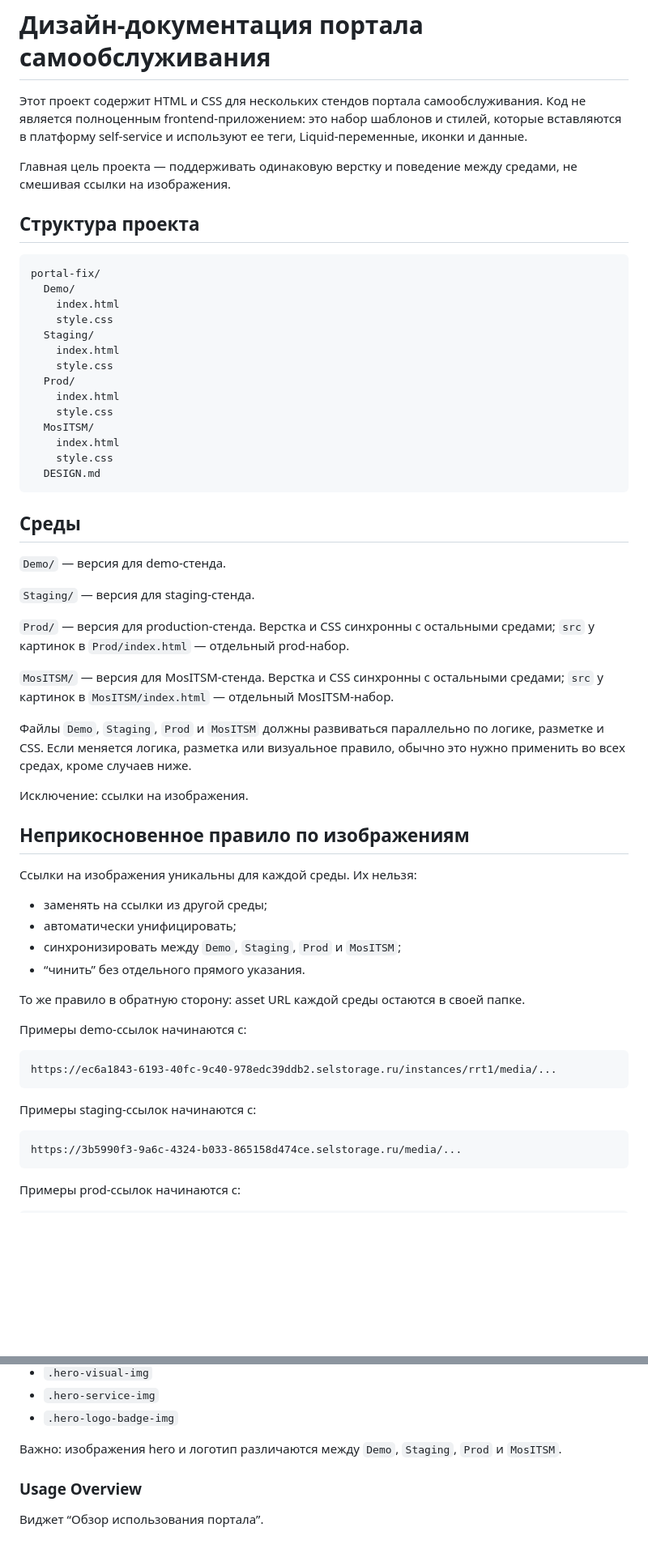
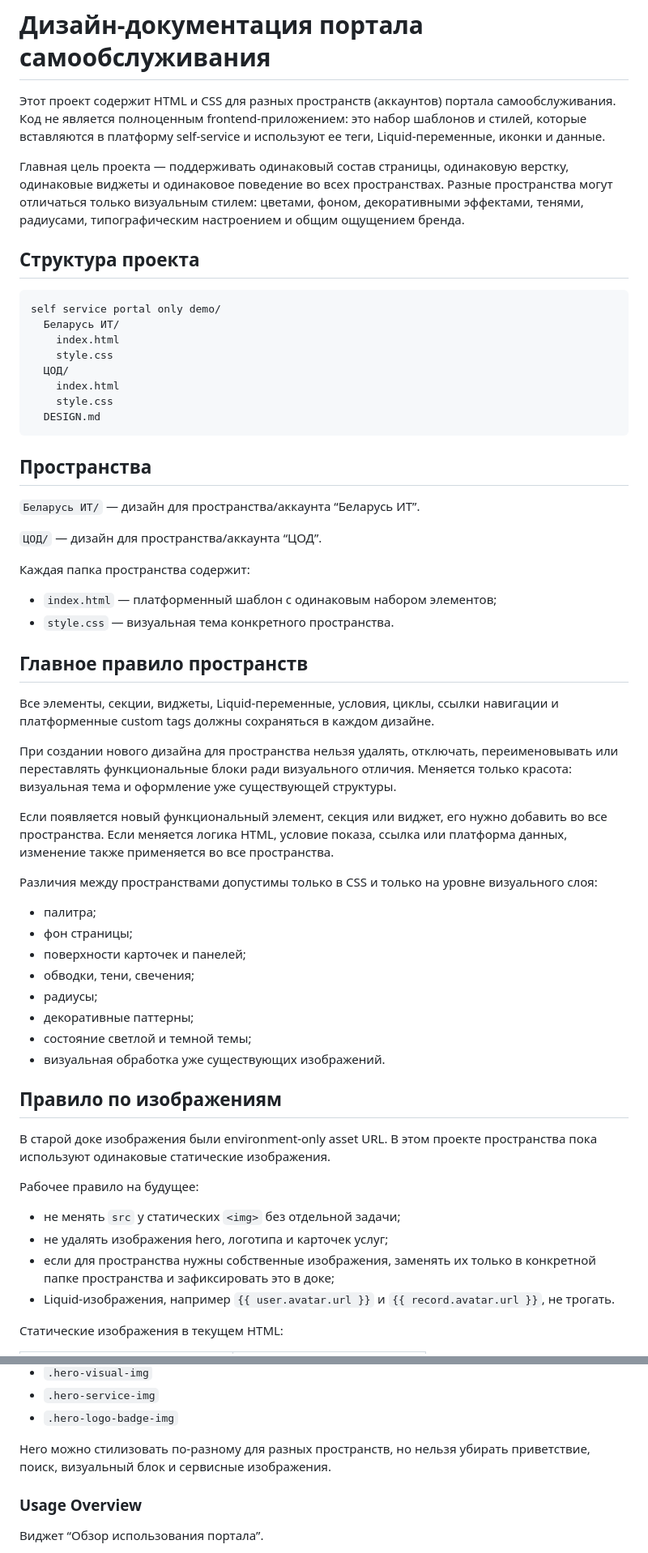
Before and after one commit to VadimMinaev/self-service-demo, a Markdown page: DESIGN.md, 2 parts joined by grey strips. Shown at 81% size. GitHub-like rendering; blank space fills up the shorter version.

Commit message:
Adapt design docs for account spaces

````diff
--- a/DESIGN.md
+++ b/DESIGN.md
@@ -1,64 +1,62 @@
 # Дизайн-документация портала самообслуживания
 
-Этот проект содержит HTML и CSS для нескольких стендов портала самообслуживания. Код не является полноценным frontend-приложением: это набор шаблонов и стилей, которые вставляются в платформу self-service и используют ее теги, Liquid-переменные, иконки и данные.
+Этот проект содержит HTML и CSS для разных пространств (аккаунтов) портала самообслуживания. Код не является полноценным frontend-приложением: это набор шаблонов и стилей, которые вставляются в платформу self-service и используют ее теги, Liquid-переменные, иконки и данные.
 
-Главная цель проекта — поддерживать одинаковую верстку и поведение между средами, не смешивая ссылки на изображения.
+Главная цель проекта — поддерживать одинаковый состав страницы, одинаковую верстку, одинаковые виджеты и одинаковое поведение во всех пространствах. Разные пространства могут отличаться только визуальным стилем: цветами, фоном, декоративными эффектами, тенями, радиусами, типографическим настроением и общим ощущением бренда.
 
 ## Структура проекта
 
 ```text
-portal-fix/
-  Demo/
+self service portal only demo/
+  Беларусь ИТ/
     index.html
     style.css
-  Staging/
-    index.html
-    style.css
-  Prod/
-    index.html
-    style.css
-  MosITSM/
+  ЦОД/
     index.html
     style.css
   DESIGN.md
 ```
 
-## Среды
+## Пространства
 
-`Demo/` — версия для demo-стенда.
+`Беларусь ИТ/` — дизайн для пространства/аккаунта “Беларусь ИТ”.
 
-`Staging/` — версия для staging-стенда.
+`ЦОД/` — дизайн для пространства/аккаунта “ЦОД”.
 
-`Prod/` — версия для production-стенда. Верстка и CSS синхронны с остальными средами; `src` у картинок в `Prod/index.html` — отдельный prod-набор.
+Каждая папка пространства содержит:
 
-`MosITSM/` — версия для MosITSM-стенда. Верстка и CSS синхронны с остальными средами; `src` у картинок в `MosITSM/index.html` — отдельный MosITSM-набор.
+- `index.html` — платформенный шаблон с одинаковым набором элементов;
+- `style.css` — визуальная тема конкретного пространства.
 
-Файлы `Demo`, `Staging`, `Prod` и `MosITSM` должны развиваться параллельно по логике, разметке и CSS. Если меняется логика, разметка или визуальное правило, обычно это нужно применить во всех средах, кроме случаев ниже.
+## Главное правило пространств
 
-Исключение: ссылки на изображения.
+Все элементы, секции, виджеты, Liquid-переменные, условия, циклы, ссылки навигации и платформенные custom tags должны сохраняться в каждом дизайне.
 
-## Неприкосновенное правило по изображениям
+При создании нового дизайна для пространства нельзя удалять, отключать, переименовывать или переставлять функциональные блоки ради визуального отличия. Меняется только красота: визуальная тема и оформление уже существующей структуры.
 
-Ссылки на изображения уникальны для каждой среды. Их нельзя:
+Если появляется новый функциональный элемент, секция или виджет, его нужно добавить во все пространства. Если меняется логика HTML, условие показа, ссылка или платформа данных, изменение также применяется во все пространства.
 
-- заменять на ссылки из другой среды;
-- автоматически унифицировать;
-- синхронизировать между `Demo`, `Staging`, `Prod` и `MosITSM`;
-- “чинить” без отдельного прямого указания.
+Различия между пространствами допустимы только в CSS и только на уровне визуального слоя:
 
-То же правило в обратную сторону: asset URL каждой среды остаются в своей папке.
+- палитра;
+- фон страницы;
+- поверхности карточек и панелей;
+- обводки, тени, свечения;
+- радиусы;
+- декоративные паттерны;
+- состояние светлой и темной темы;
+- визуальная обработка уже существующих изображений.
 
-Примеры demo-ссылок начинаются с:
+## Правило по изображениям
 
-```text
-https://ec6a1843-6193-40fc-9c40-978edc39ddb2.selstorage.ru/instances/rrt1/media/...
-```
+В старой доке изображения были environment-only asset URL. В этом проекте пространства пока используют одинаковые статические изображения.
 
-Примеры staging-ссылок начинаются с:
+Рабочее правило на будущее:
 
-```text
-https://3b5990f3-9a6c-4324-b033-865158d474ce.selstorage.ru/media/...
-```
+- не менять `src` у статических `<img>` без отдельной задачи;
+- не удалять изображения hero, логотипа и карточек услуг;
+- если для пространства нужны собственные изображения, заменять их только в конкретной папке пространства и зафиксировать это в доке;
+- Liquid-изображения, например `{{ user.avatar.url }}` и `{{ record.avatar.url }}`, не трогать.
 
-Примеры prod-ссылок начинаются с:
+Статические изображения в текущем HTML:
 
@@ -147,7 +133,7 @@ HTML использует компоненты платформы:
 - `.hero-service-img`
 - `.hero-logo-badge-img`
 
-Важно: изображения hero и логотип различаются между `Demo`, `Staging`, `Prod` и `MosITSM`.
+Hero можно стилизовать по-разному для разных пространств, но нельзя убирать приветствие, поиск, визуальный блок и сервисные изображения.
 
 ### Usage Overview
 
````
Also changed, not shown: other parts of DESIGN.md (+118 -171 lines).
